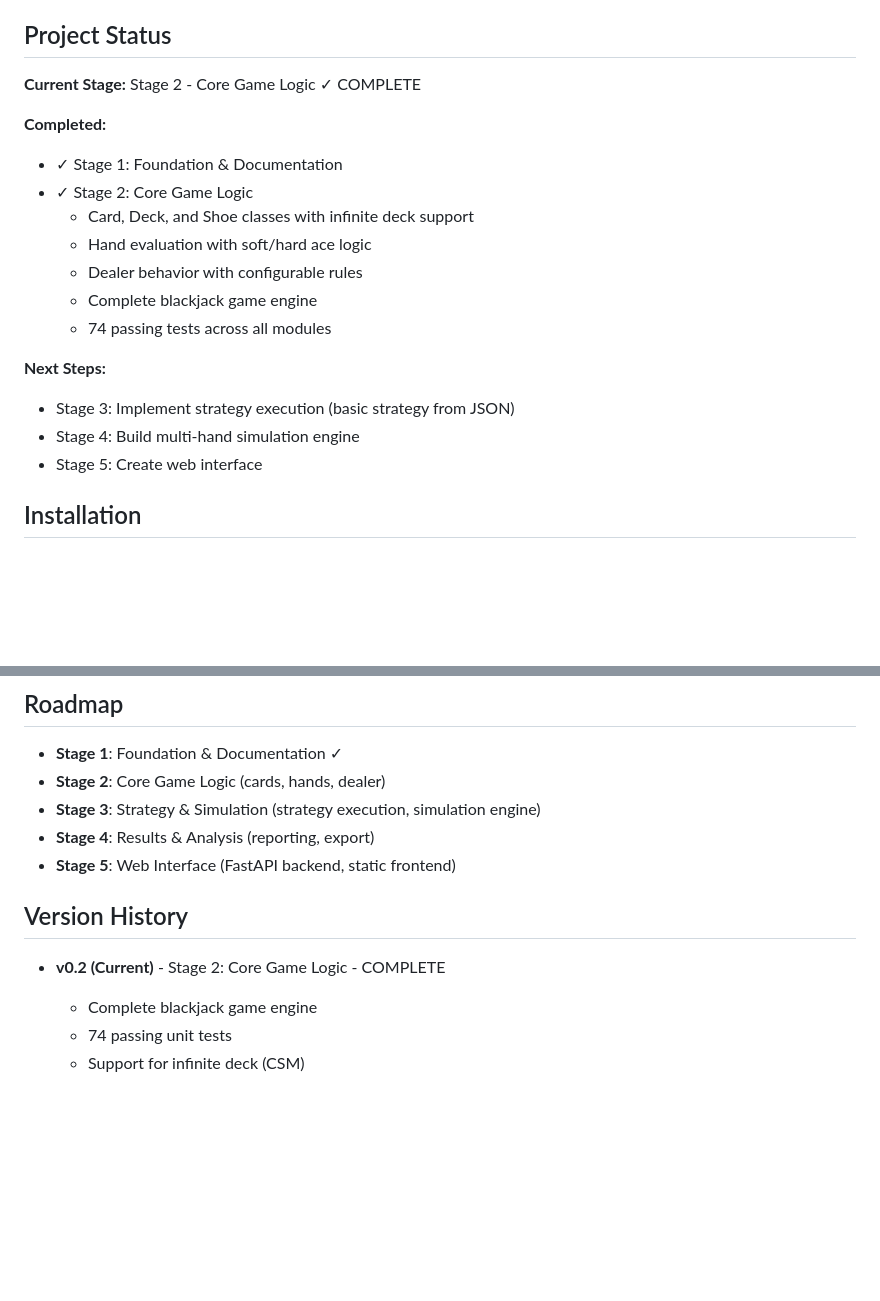
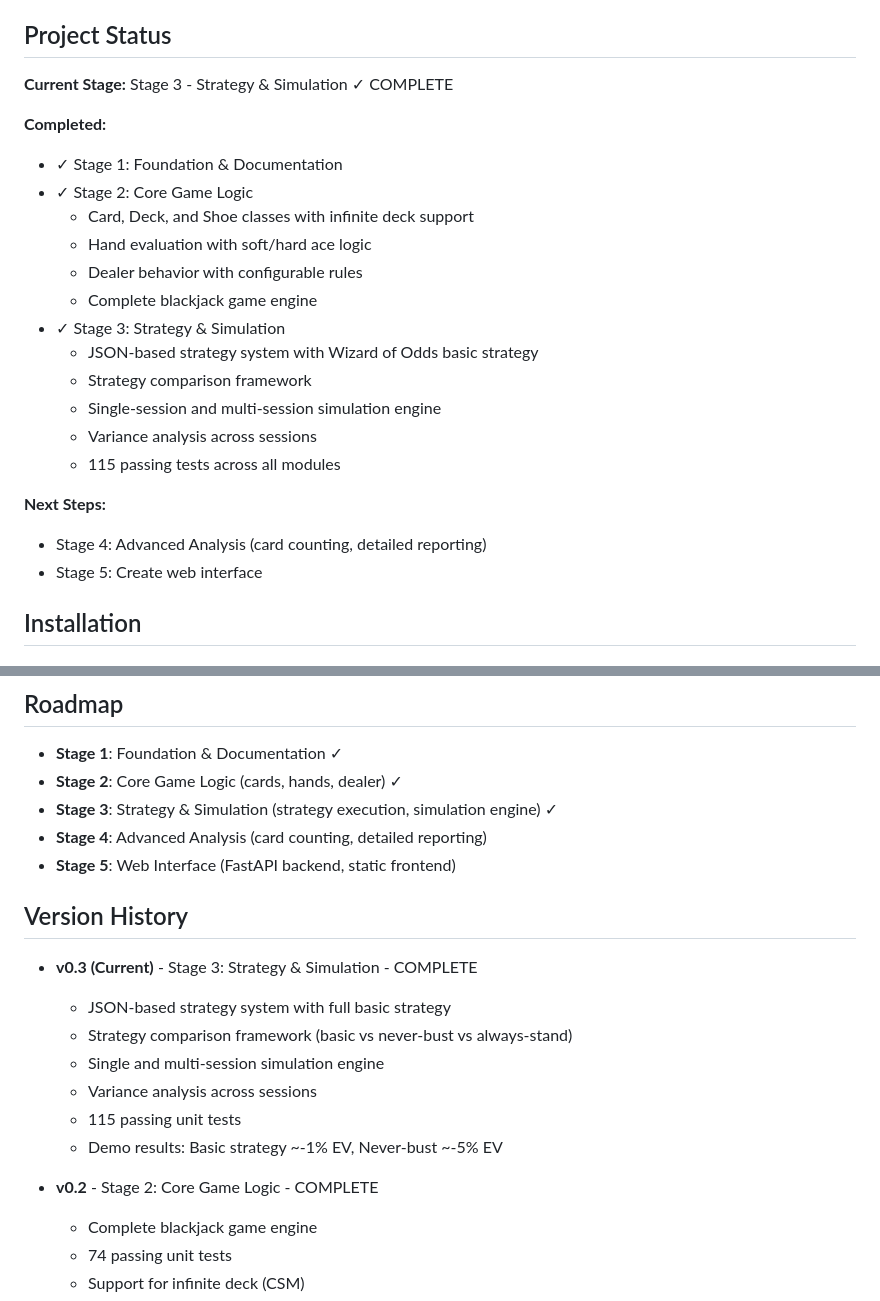
Before and after one commit to alhamood/blackjack-simulator-26, a Markdown page: README.md, 2 parts joined by grey strips. Drawn GitHub-style; blank space fills up the shorter version.

```diff
--- a/README.md
+++ b/README.md
@@ -14,7 +14,7 @@ This simulator allows you to:
 
 ## Project Status
 
-**Current Stage:** Stage 2 - Core Game Logic ✓ COMPLETE
+**Current Stage:** Stage 3 - Strategy & Simulation ✓ COMPLETE
 
 **Completed:**
 - ✓ Stage 1: Foundation & Documentation
@@ -23,11 +23,15 @@ This simulator allows you to:
   - Hand evaluation with soft/hard ace logic
   - Dealer behavior with configurable rules
   - Complete blackjack game engine
-  - 74 passing tests across all modules
+- ✓ Stage 3: Strategy & Simulation
+  - JSON-based strategy system with Wizard of Odds basic strategy
+  - Strategy comparison framework
+  - Single-session and multi-session simulation engine
+  - Variance analysis across sessions
+  - 115 passing tests across all modules
 
 **Next Steps:**
-- Stage 3: Implement strategy execution (basic strategy from JSON)
-- Stage 4: Build multi-hand simulation engine
+- Stage 4: Advanced Analysis (card counting, detailed reporting)
 - Stage 5: Create web interface
 
 ## Installation
@@ -209,14 +213,22 @@ alhamood - 2026
 ## Roadmap
 
 - **Stage 1**: Foundation & Documentation ✓
-- **Stage 2**: Core Game Logic (cards, hands, dealer)
-- **Stage 3**: Strategy & Simulation (strategy execution, simulation engine)
-- **Stage 4**: Results & Analysis (reporting, export)
+- **Stage 2**: Core Game Logic (cards, hands, dealer) ✓
+- **Stage 3**: Strategy & Simulation (strategy execution, simulation engine) ✓
+- **Stage 4**: Advanced Analysis (card counting, detailed reporting)
 - **Stage 5**: Web Interface (FastAPI backend, static frontend)
 
 ## Version History
 
-- **v0.2 (Current)** - Stage 2: Core Game Logic - COMPLETE
+- **v0.3 (Current)** - Stage 3: Strategy & Simulation - COMPLETE
+  - JSON-based strategy system with full basic strategy
+  - Strategy comparison framework (basic vs never-bust vs always-stand)
+  - Single and multi-session simulation engine
+  - Variance analysis across sessions
+  - 115 passing unit tests
+  - Demo results: Basic strategy ~-1% EV, Never-bust ~-5% EV
+
+- **v0.2** - Stage 2: Core Game Logic - COMPLETE
   - Complete blackjack game engine
   - 74 passing unit tests
   - Support for infinite deck (CSM)
```
Also changed, not shown: PROJECT_CONTEXT.md (+25 -8 lines).
